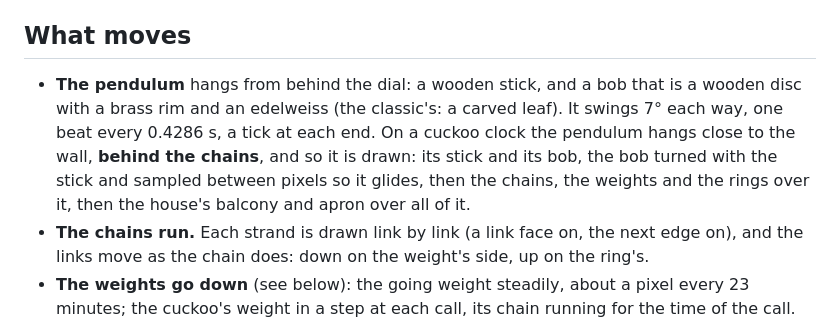
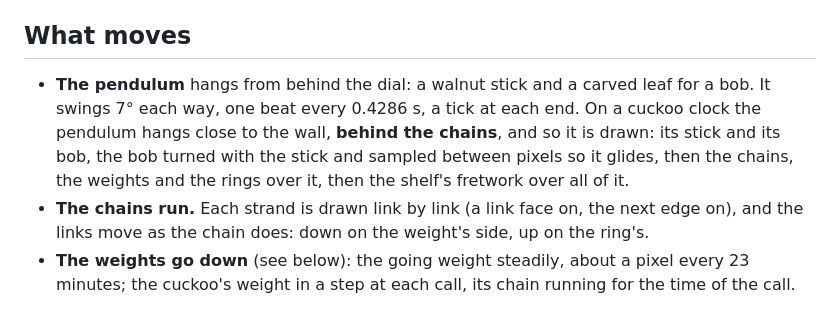
Before and after one commit to joakimskurk/fm1clock, a Markdown page: docs/CUCKOO.md, the part around one of its changes. Rendered like a GitHub page.

```diff
--- a/docs/CUCKOO.md
+++ b/docs/CUCKOO.md
@@ -51,11 +36,10 @@ the firmware from sprites made at the same time (`firmware/gen/clk_art_cuckoo.h`
 
 ## What moves
 
-- **The pendulum** hangs from behind the dial: a wooden stick, and a bob that is a wooden disc with a brass rim and
-  an edelweiss (the classic's: a carved leaf). It swings 7° each way, one beat every 0.4286 s, a tick at each end. On a cuckoo clock the pendulum
-  hangs close to the wall, **behind the chains**, and so it is drawn: its stick and its bob, the bob turned with
-  the stick and sampled between pixels so it glides, then the chains, the weights and the rings over it, then the
-  house's balcony and apron over all of it.
+- **The pendulum** hangs from behind the dial: a walnut stick and a carved leaf for a bob. It swings 7° each way,
+  one beat every 0.4286 s, a tick at each end. On a cuckoo clock the pendulum hangs close to the wall, **behind the
+  chains**, and so it is drawn: its stick and its bob, the bob turned with the stick and sampled between pixels so it
+  glides, then the chains, the weights and the rings over it, then the shelf's fretwork over all of it.
 - **The chains run.** Each strand is drawn link by link (a link face on, the next edge on), and the links move as
   the chain does: down on the weight's side, up on the ring's.
 - **The weights go down** (see below): the going weight steadily, about a pixel every 23 minutes; the cuckoo's
```
Also changed, not shown: other parts of docs/CUCKOO.md (+16 -31 lines), README.md (+10 -11 lines), docs/HOW-IT-WORKS.md (+10 -12 lines), docs/screens/cuckoo-classic.gif (deleted), docs/screens/cuckoo.gif, docs/screens/icon.png, 10 other files.
